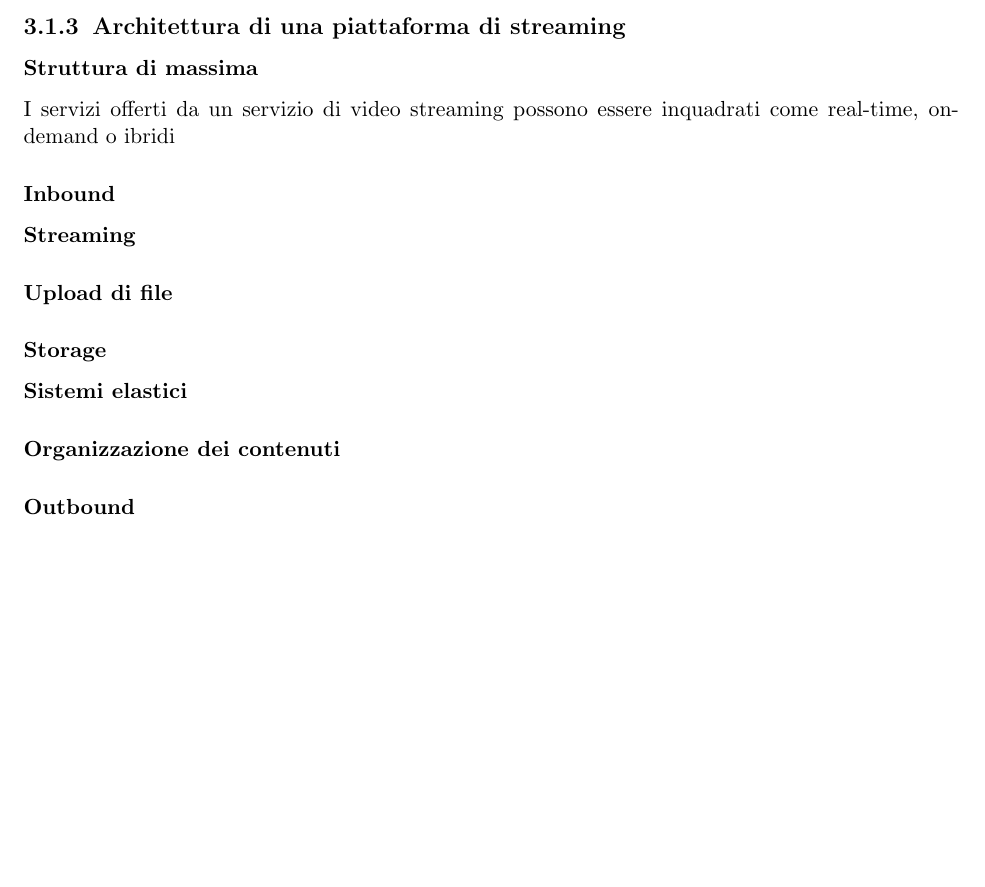
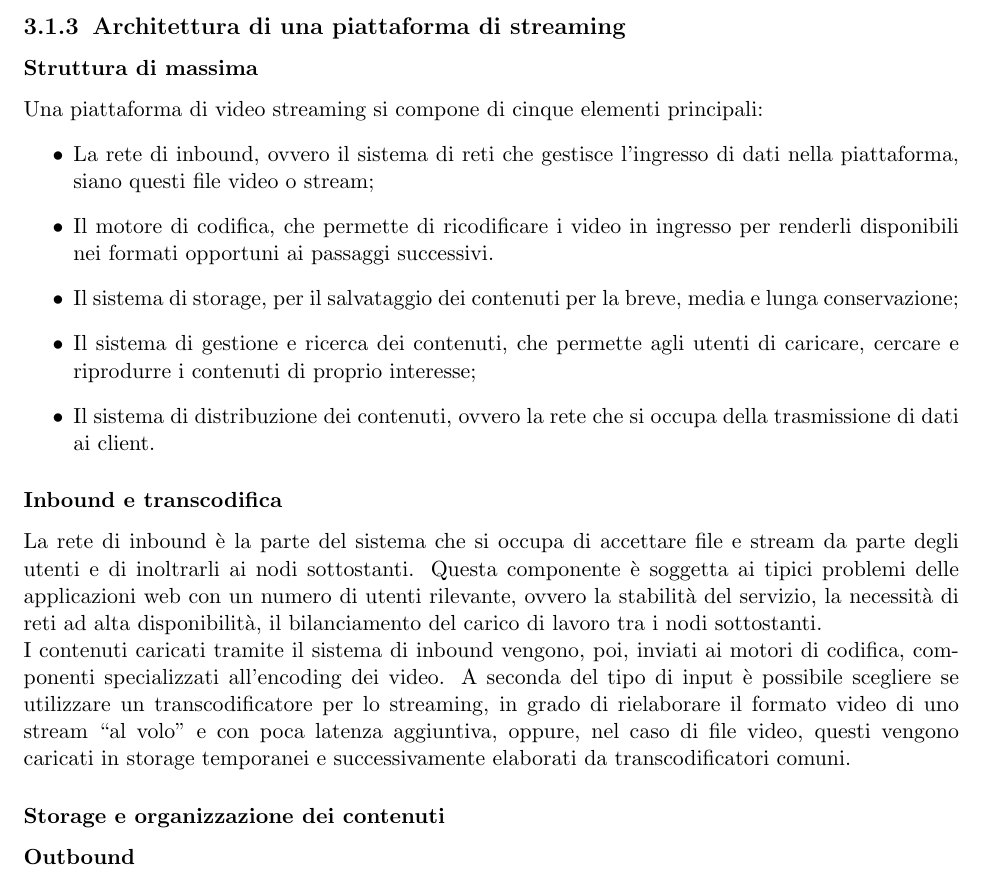
Before and after one commit to bertof/Rapporto-di-fine-stage, a LaTeX thesis (tesi.tex, which reads capitoli/capitolo-3.tex): part of page 26 of 31 before the commit and part of page 26 of 32 after it, cut so that both start at the same text, the shorter picture padded with empty space. Compiled offline with pdfLaTeX.

Commit message:
Struttura di massima e inbound e transcodifica

```diff
--- a/capitoli/capitolo-3.tex
+++ b/capitoli/capitolo-3.tex
@@ -65,16 +65,23 @@
 
    \subsection{Architettura di una piattaforma di streaming}
       \subsubsection{Struttura di massima}
-      I servizi offerti da un servizio di video streaming possono essere inquadrati come real-time, on-demand o ibridi
-      \subsubsection{Inbound}
-         \paragraph{Streaming}
+      Una piattaforma di video streaming si compone di cinque elementi principali:
+      \begin{itemize}
+            \item La rete di inbound, ovvero il sistema di reti che gestisce l'ingresso di dati nella piattaforma, siano questi file video o stream;
+            \item Il motore di codifica, che permette di ricodificare i video in ingresso per renderli disponibili nei formati opportuni ai passaggi successivi.
+            \item Il sistema di storage, per il salvataggio dei contenuti per la breve, media e lunga conservazione;
+            \item Il sistema di gestione e ricerca dei contenuti, che permette agli utenti di caricare, cercare e riprodurre i contenuti di proprio interesse;
+            \item Il sistema di distribuzione dei contenuti, ovvero la rete che si occupa della trasmissione di dati ai client.
+      \end{itemize}
+      %TODO: immagine che descrive i componenti della piataforma
 
-         \paragraph{Upload di file}
+      \subsubsection{Inbound e transcodifica}
+      La rete di inbound è la parte del sistema che si occupa di accettare file e stream da parte degli utenti e di inoltrarli ai nodi sottostanti. Questa componente è soggetta ai tipici problemi delle applicazioni web con un numero di utenti rilevante, ovvero la stabilità del servizio, la necessità di reti ad alta disponibilità, il bilanciamento del carico di lavoro tra i nodi sottostanti.
+      \\
+      I contenuti caricati tramite il sistema di inbound vengono, poi, inviati ai motori di codifica, componenti specializzati all'encoding dei video. A seconda del tipo di input è possibile scegliere se utilizzare un transcodificatore per lo streaming, in grado di rielaborare il formato video di uno stream ``al volo'' e con poca latenza aggiuntiva, oppure, nel caso di file video, questi vengono caricati in storage temporanei e successivamente elaborati da transcodificatori comuni.
 
-      \subsubsection{Storage}
-         \paragraph{Sistemi elastici}
+      \subsubsection{Storage e organizzazione dei contenuti}
 
-         \paragraph{Organizzazione dei contenuti}
 
       \subsubsection{Outbound}
          \paragraph{Standard e reti}
```
